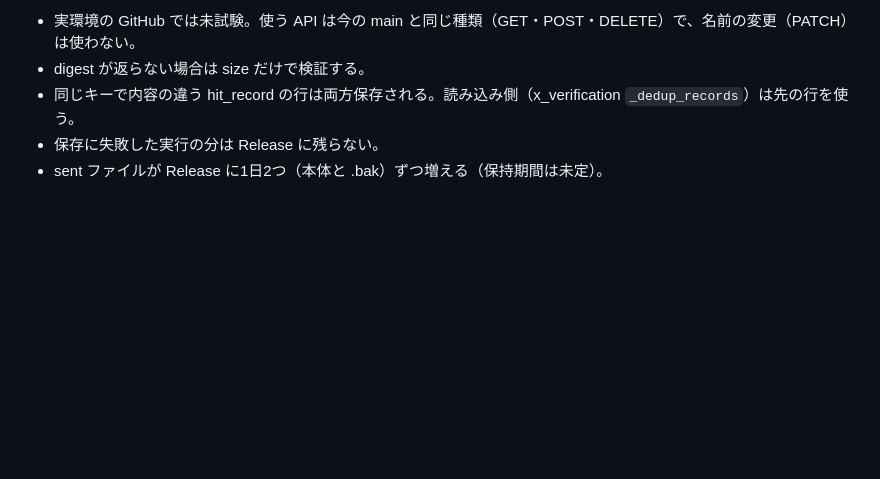
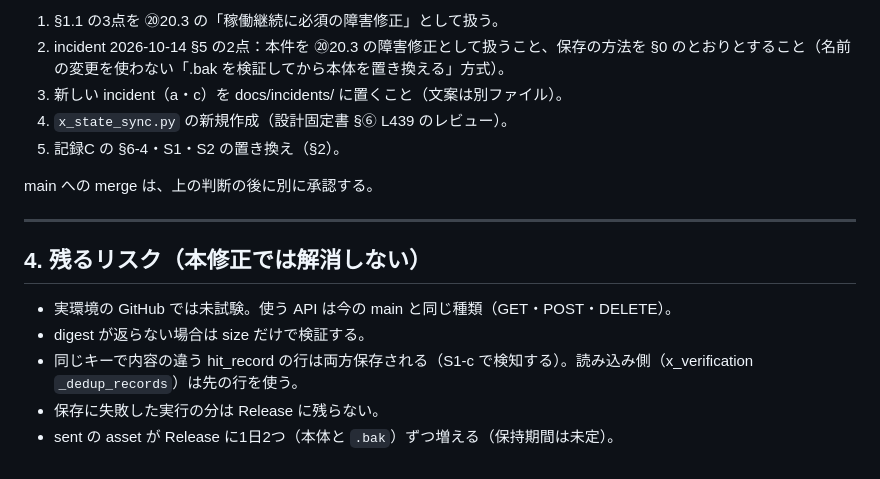
Before and after one commit to sinrai74/my-app, a Markdown page: drafts/stage2_20261018/正式判断の文案_保存障害_未確定.md, the part around one of its changes. GitHub-like rendering; blank space fills up the shorter version.

```diff
--- a/drafts/stage2_20261018/正式判断の文案_保存障害_未確定.md
+++ b/drafts/stage2_20261018/正式判断の文案_保存障害_未確定.md
@@ -78,6 +111,18 @@ S3（メール送信の痕跡）、S4〜S6、§7 の戻し方は変えない。x
 
-- 実環境の GitHub では未試験。使う API は今の main と同じ種類（GET・POST・DELETE）で、名前の変更（PATCH）は使わない。
+1. §1.1 の3点を ⑳20.3 の「稼働継続に必須の障害修正」として扱う。
+2. incident 2026-10-14 §5 の2点：本件を ⑳20.3 の障害修正として扱うこと、保存の方法を §0 のとおりとすること（名前の変更を使わない「.bak を検証してから本体を置き換える」方式）。
+3. 新しい incident（a・c）を docs/incidents/ に置くこと（文案は別ファイル）。
+4. `x_state_sync.py` の新規作成（設計固定書 §⑥ L439 のレビュー）。
+5. 記録C の §6-4・S1・S2 の置き換え（§2）。
+
+main への merge は、上の判断の後に別に承認する。
+
+---
+
+## 4. 残るリスク（本修正では解消しない）
+
+- 実環境の GitHub では未試験。使う API は今の main と同じ種類（GET・POST・DELETE）。
 - digest が返らない場合は size だけで検証する。
-- 同じキーで内容の違う hit_record の行は両方保存される。読み込み側（x_verification `_dedup_records`）は先の行を使う。
+- 同じキーで内容の違う hit_record の行は両方保存される（S1-c で検知する）。読み込み側（x_verification `_dedup_records`）は先の行を使う。
 - 保存に失敗した実行の分は Release に残らない。
-- sent ファイルが Release に1日2つ（本体と .bak）ずつ増える（保持期間は未定）。
+- sent の asset が Release に1日2つ（本体と `.bak`）ずつ増える（保持期間は未定）。
```
Also changed, not shown: other parts of drafts/stage2_20261018/正式判断の文案_保存障害_未確定.md (+66 -33 lines), drafts/stage2_20261018/incident案_20261019_hit-record未生成と読取不能.md (added, +70 -0 lines).
